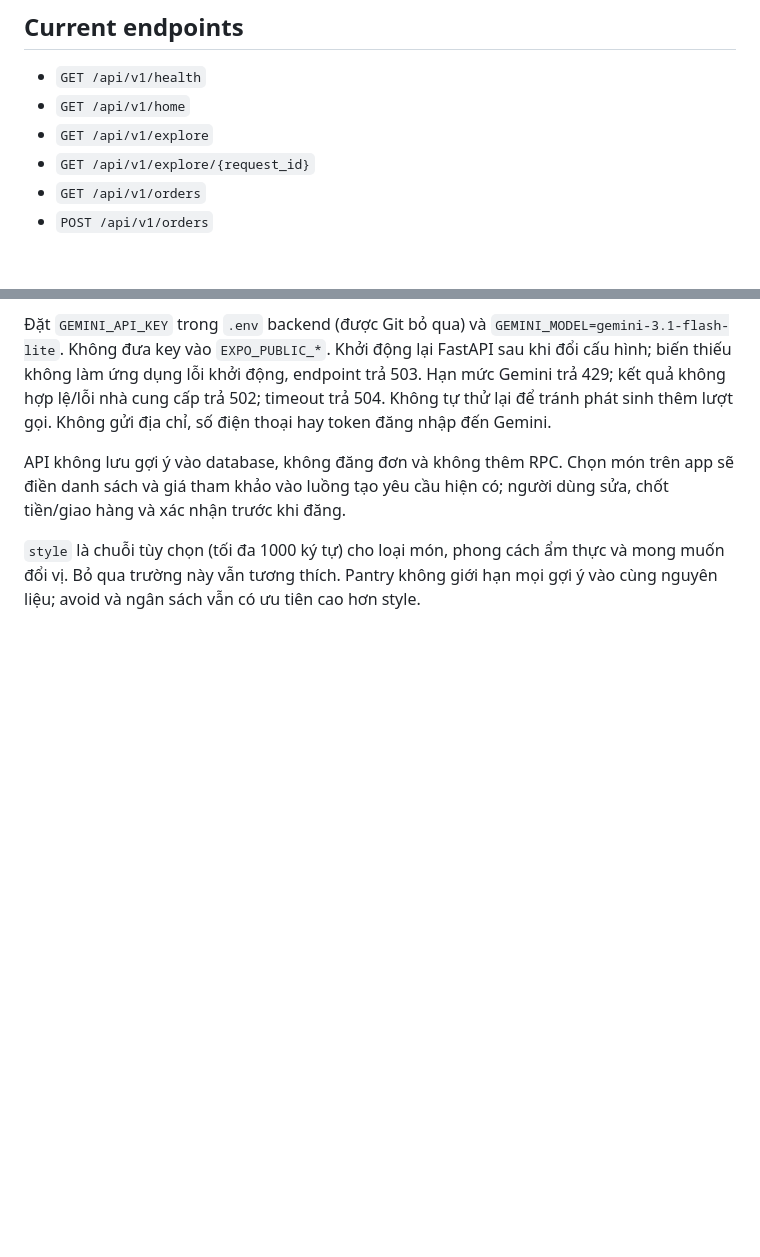
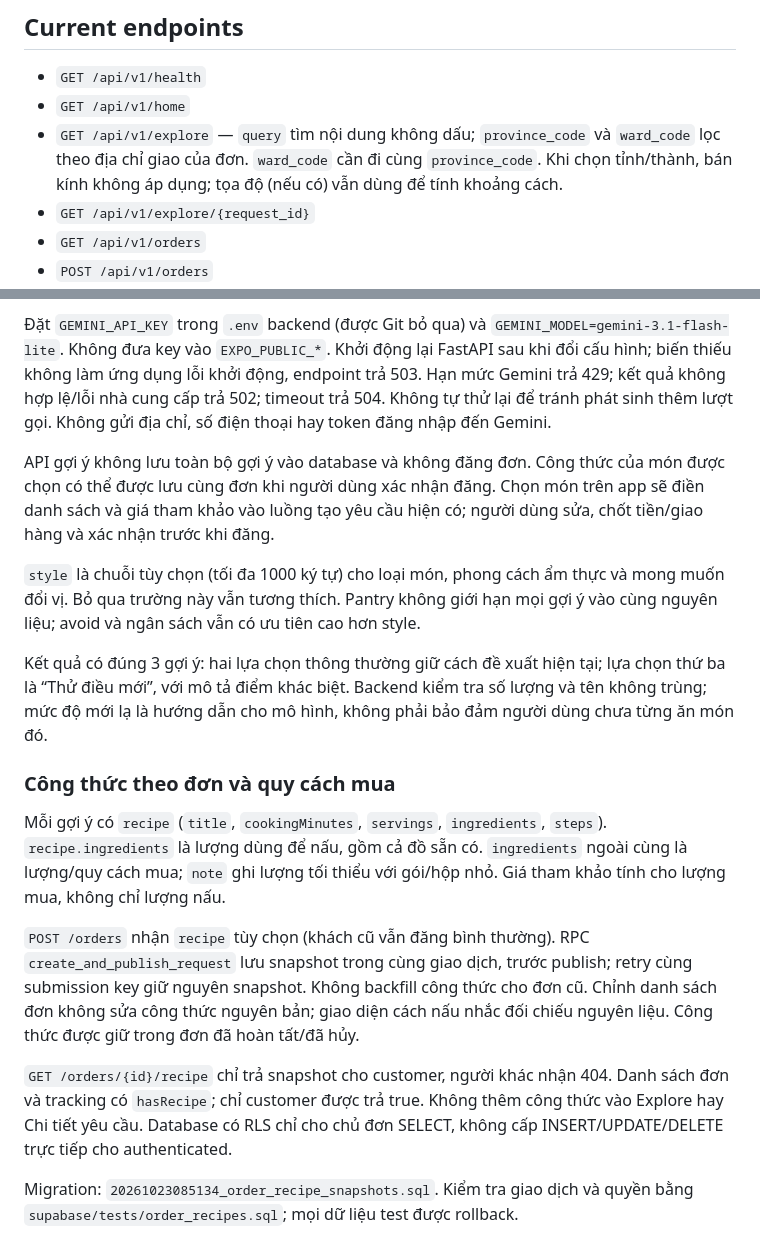
Before and after one commit to ManaxGIT/Makko, a Markdown page: apps/api/README.md, 2 parts joined by grey strips. GitHub-like rendering; blank space fills up the shorter version.

Commit message:
docs: document nearby GPS, area search and order recipes

```diff
--- a/apps/api/README.md
+++ b/apps/api/README.md
@@ -31,7 +31,7 @@ tables or read-only RPCs directly.
 
 - `GET /api/v1/health`
 - `GET /api/v1/home`
-- `GET /api/v1/explore`
+- `GET /api/v1/explore` — `query` tìm nội dung không dấu; `province_code` và `ward_code` lọc theo địa chỉ giao của đơn. `ward_code` cần đi cùng `province_code`. Khi chọn tỉnh/thành, bán kính không áp dụng; tọa độ (nếu có) vẫn dùng để tính khoảng cách.
 - `GET /api/v1/explore/{request_id}`
 - `GET /api/v1/orders`
 - `POST /api/v1/orders`
@@ -284,10 +284,36 @@ khởi động, endpoint trả 503. Hạn mức Gemini trả 429; kết quả kh
 nhà cung cấp trả 502; timeout trả 504. Không tự thử lại để tránh phát sinh
 thêm lượt gọi. Không gửi địa chỉ, số điện thoại hay token đăng nhập đến Gemini.
 
-API không lưu gợi ý vào database, không đăng đơn và không thêm RPC. Chọn món
+API gợi ý không lưu toàn bộ gợi ý vào database và không đăng đơn. Công thức của món được chọn có thể được lưu cùng đơn khi người dùng xác nhận đăng. Chọn món
 trên app sẽ điền danh sách và giá tham khảo vào luồng tạo yêu cầu hiện có;
 người dùng sửa, chốt tiền/giao hàng và xác nhận trước khi đăng.
 
 `style` là chuỗi tùy chọn (tối đa 1000 ký tự) cho loại món, phong cách ẩm thực
 và mong muốn đổi vị. Bỏ qua trường này vẫn tương thích. Pantry không giới hạn
 mọi gợi ý vào cùng nguyên liệu; avoid và ngân sách vẫn có ưu tiên cao hơn style.
+
+Kết quả có đúng 3 gợi ý: hai lựa chọn thông thường giữ cách đề xuất hiện tại;
+lựa chọn thứ ba là “Thử điều mới”, với mô tả điểm khác biệt. Backend kiểm tra
+số lượng và tên không trùng; mức độ mới lạ là hướng dẫn cho mô hình, không
+phải bảo đảm người dùng chưa từng ăn món đó.
+
+### Công thức theo đơn và quy cách mua
+
+Mỗi gợi ý có `recipe` (`title`, `cookingMinutes`, `servings`, `ingredients`,
+`steps`). `recipe.ingredients` là lượng dùng để nấu, gồm cả đồ sẵn có.
+`ingredients` ngoài cùng là lượng/quy cách mua; `note` ghi lượng tối thiểu
+với gói/hộp nhỏ. Giá tham khảo tính cho lượng mua, không chỉ lượng nấu.
+
+`POST /orders` nhận `recipe` tùy chọn (khách cũ vẫn đăng bình thường). RPC
+`create_and_publish_request` lưu snapshot trong cùng giao dịch, trước publish;
+retry cùng submission key giữ nguyên snapshot. Không backfill công thức cho đơn cũ.
+Chỉnh danh sách đơn không sửa công thức nguyên bản; giao diện cách nấu nhắc
+đối chiếu nguyên liệu. Công thức được giữ trong đơn đã hoàn tất/đã hủy.
+
+`GET /orders/{id}/recipe` chỉ trả snapshot cho customer, người khác nhận 404.
+Danh sách đơn và tracking có `hasRecipe`; chỉ customer được trả true. Không
+thêm công thức vào Explore hay Chi tiết yêu cầu. Database có RLS chỉ cho chủ
+đơn SELECT, không cấp INSERT/UPDATE/DELETE trực tiếp cho authenticated.
+
+Migration: `20261023085134_order_recipe_snapshots.sql`. Kiểm tra giao dịch và
+quyền bằng `supabase/tests/order_recipes.sql`; mọi dữ liệu test được rollback.
```
Also changed, not shown: apps/mobile/README.md (+20 -1 lines), design/figma-import/README.md (+6 -0 lines).
